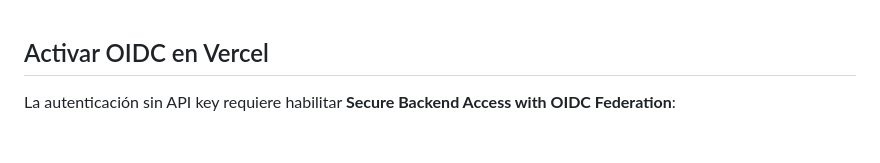
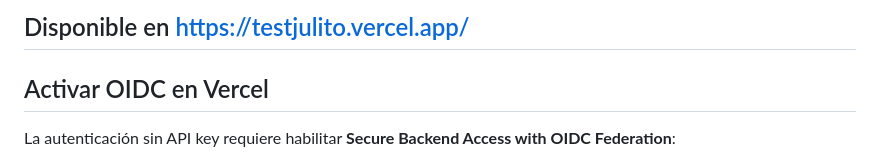
Before and after one commit to EliasReinosog21/Test-Julito-Cabello-contra-las-Tribus-Urbanas, a Markdown page: README.md, the part around the change. GitHub-like rendering.

Commit message:
Add link to Vercel deployment in README

```diff
--- a/README.md
+++ b/README.md
@@ -1,3 +1,4 @@
+## Disponible en https://testjulito.vercel.app/
 
 ## Activar OIDC en Vercel
 
```
